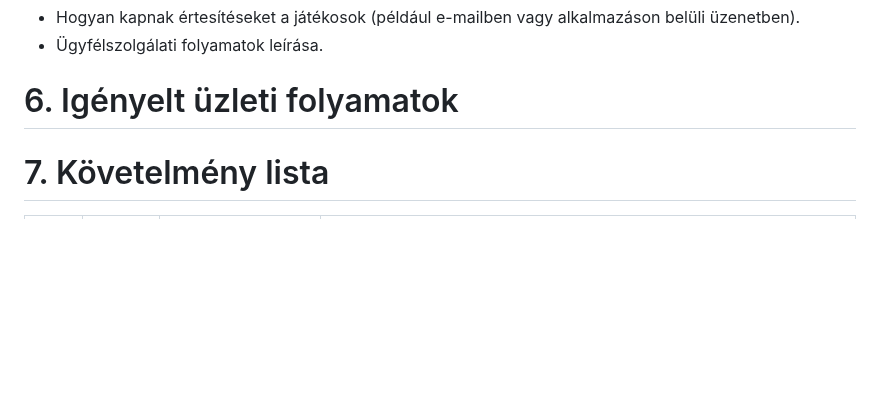
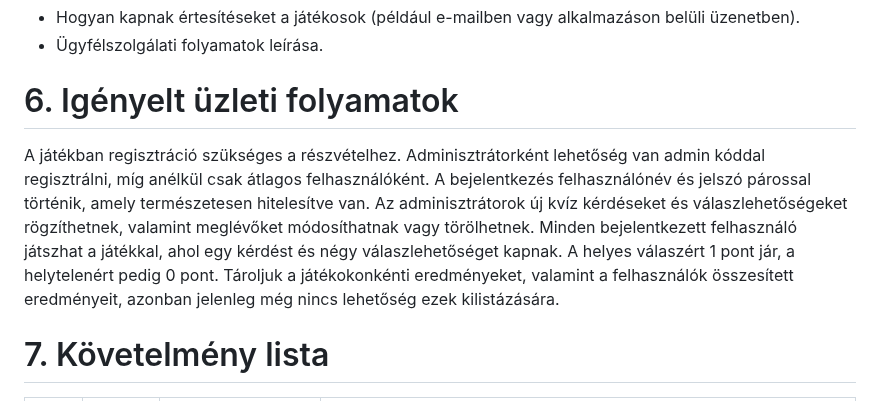
Before and after one commit to EKKE-AFP-I/Csapat01, a Markdown page: docs/kovetelmeny_specifikacio.md, the part around the change. Rendered like a GitHub page; blank space fills up the shorter version.

Commit message:
Description point 6 in kovetelmeny_specifikacio.md

```diff
--- a/docs/kovetelmeny_specifikacio.md
+++ b/docs/kovetelmeny_specifikacio.md
@@ -53,8 +53,11 @@ A rendszer tartalmaz egy adminisztrátori felületet, amely lehetővé teszi, ho
 - Ügyfélszolgálati folyamatok leírása.
 
 # 6. Igényelt üzleti folyamatok
-
-
+A játékban regisztráció szükséges a részvételhez. Adminisztrátorként lehetőség van admin kóddal regisztrálni, míg anélkül csak átlagos felhasználóként.
+A bejelentkezés felhasználónév és jelszó párossal történik, amely természetesen hitelesítve van.
+Az adminisztrátorok új kvíz kérdéseket és válaszlehetőségeket rögzíthetnek, valamint meglévőket módosíthatnak vagy törölhetnek.
+Minden bejelentkezett felhasználó játszhat a játékkal, ahol egy kérdést és négy válaszlehetőséget kapnak. A helyes válaszért 1 pont jár, a helytelenért pedig 0 pont.
+Tároljuk a játékokonkénti eredményeket, valamint a felhasználók összesített eredményeit, azonban jelenleg még nincs lehetőség ezek kilistázására.
 
 # 7. Követelmény lista
 ID|Verzió|Név|Kifejtés
```
